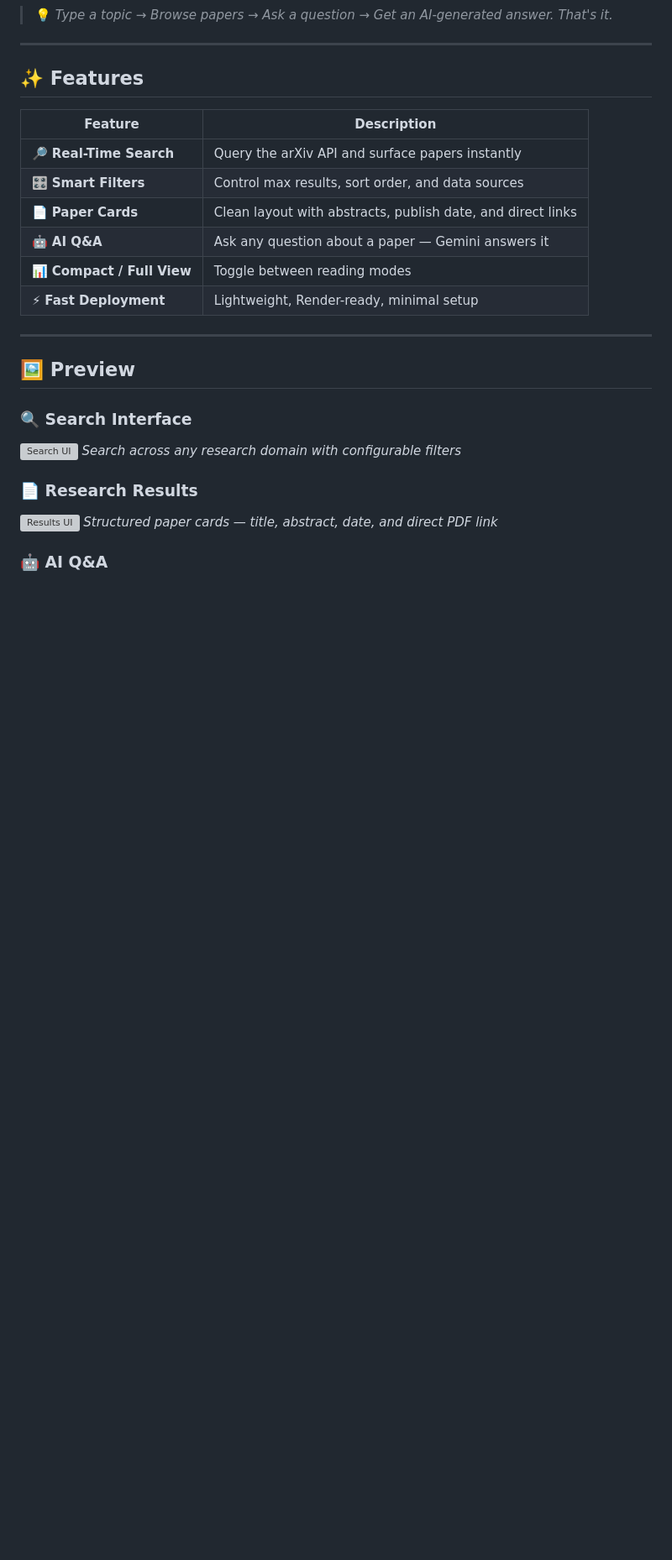
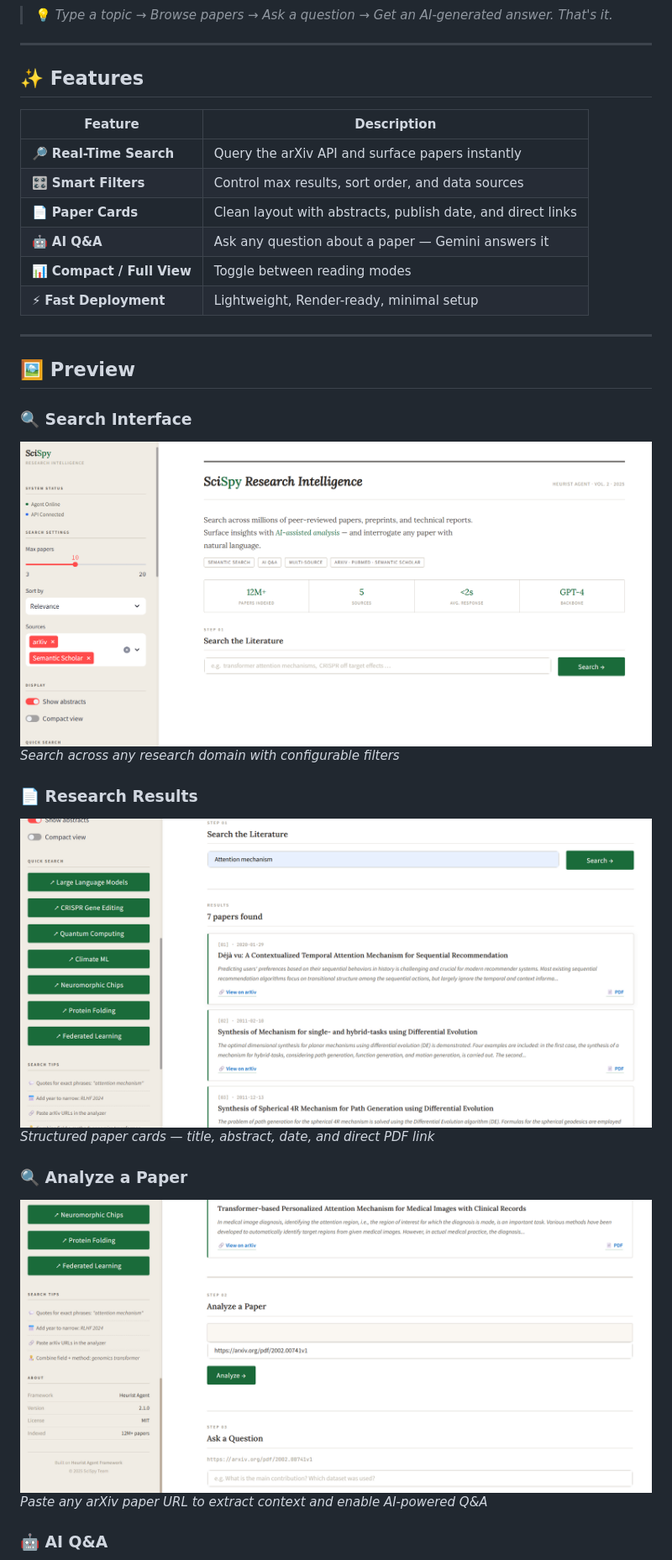
Before and after one commit to preritasaini1/SciSPY, a Markdown page: README.md, the part around one of its changes. Shown at 84% size. GitHub-like rendering; blank space fills up the shorter version; grey boxes are pictures that could not be loaded.

Commit message:
Update README with new demo video and images

```diff
--- a/README.md
+++ b/README.md
@@ -42,11 +42,15 @@
 ## 🖼️ Preview
 
 ### 🔍 Search Interface
-![Search UI](your-image-link-1)
+![Search UI](images/Search.png)
 *Search across any research domain with configurable filters*
 
 ### 📄 Research Results
-![Results UI](your-image-link-2)
+![Results UI](images/Result.png)
 *Structured paper cards — title, abstract, date, and direct PDF link*
 
+### 🔍 Analyze a Paper
+![Analyze UI](images/Analyze.png)
+*Paste any arXiv paper URL to extract context and enable AI-powered Q&A*
+
 ### 🤖 AI Q&A
```
Also changed, not shown: other parts of README.md (+3 -3 lines).
